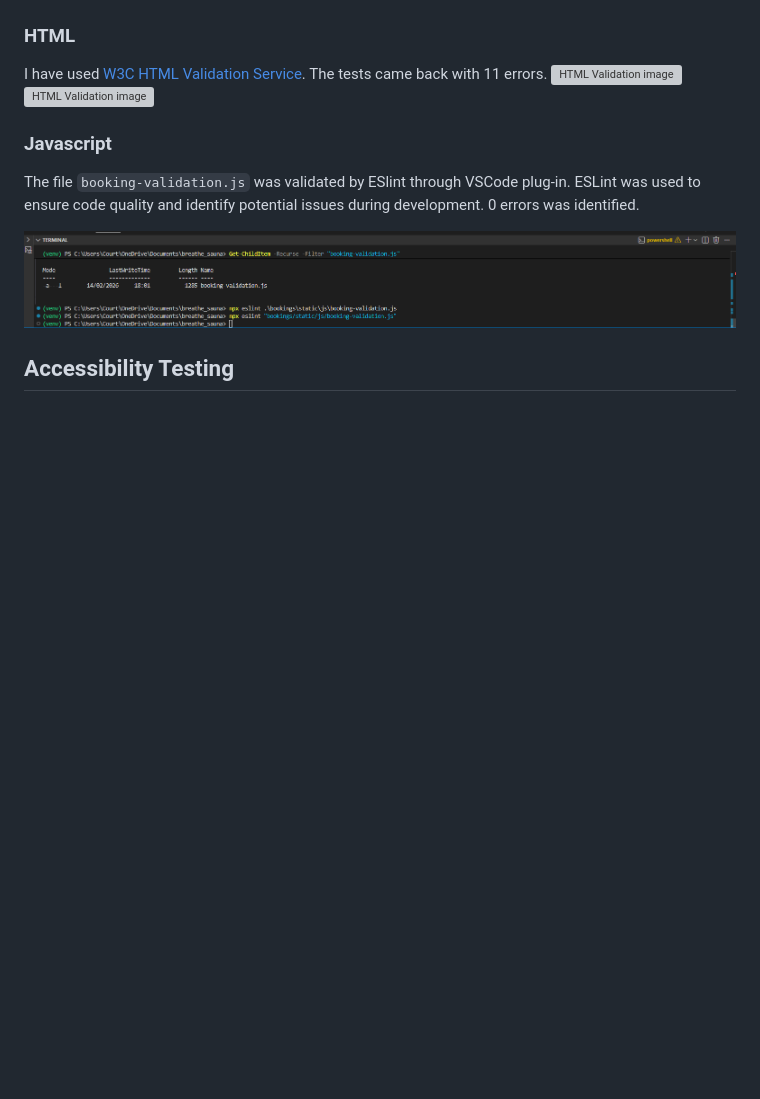
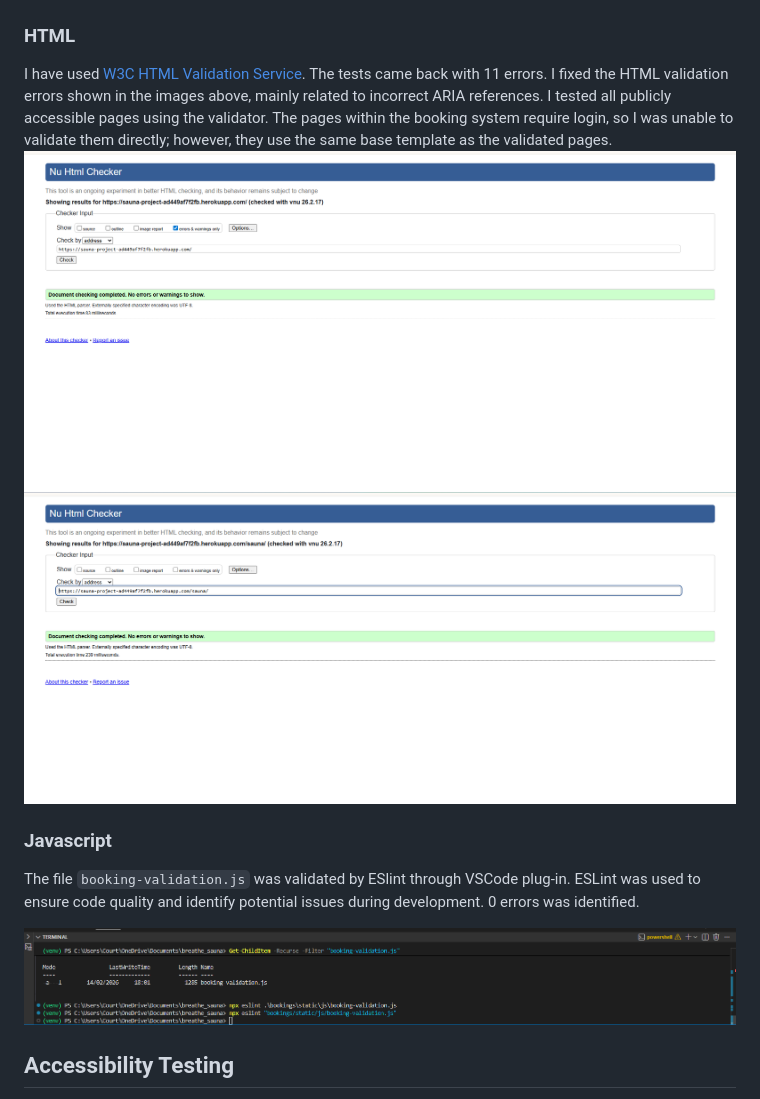
Before and after one commit to Court-Pencil/breathe-sauna-backend, a Markdown page: README.md, the part around the change. Rendered like a GitHub page; pictures changed too: docs/html-validation-sauna-testing.png (added), docs/html-validation-testing.png (added); blank space fills up the shorter version; grey boxes are pictures that could not be loaded.

Commit message:
upped constrast on hero section to pass aria contrast, add html validation to README

```diff
--- a/README.md
+++ b/README.md
@@ -540,9 +540,9 @@ I have used [W3C CSS Validation Service](https://jigsaw.w3.org/css-validator/).
 
 ### HTML
 
-I have used [W3C HTML Validation Service](https://validator.w3.org/). The tests came back with 11 errors.
-![HTML Validation image](src/docs/)
-![HTML Validation image](src/docs/)
+I have used [W3C HTML Validation Service](https://validator.w3.org/). The tests came back with 11 errors. I fixed the HTML validation errors shown in the images above, mainly related to incorrect ARIA references. I tested all publicly accessible pages using the validator. The pages within the booking system require login, so I was unable to validate them directly; however, they use the same base template as the validated pages.
+![HTML Validation image](docs/html-validation-testing.png)
+![HTML Validation image](docs/html-validation-sauna-testing.png)
 
 ### Javascript
 
```
Also changed, not shown: 2 other files.
